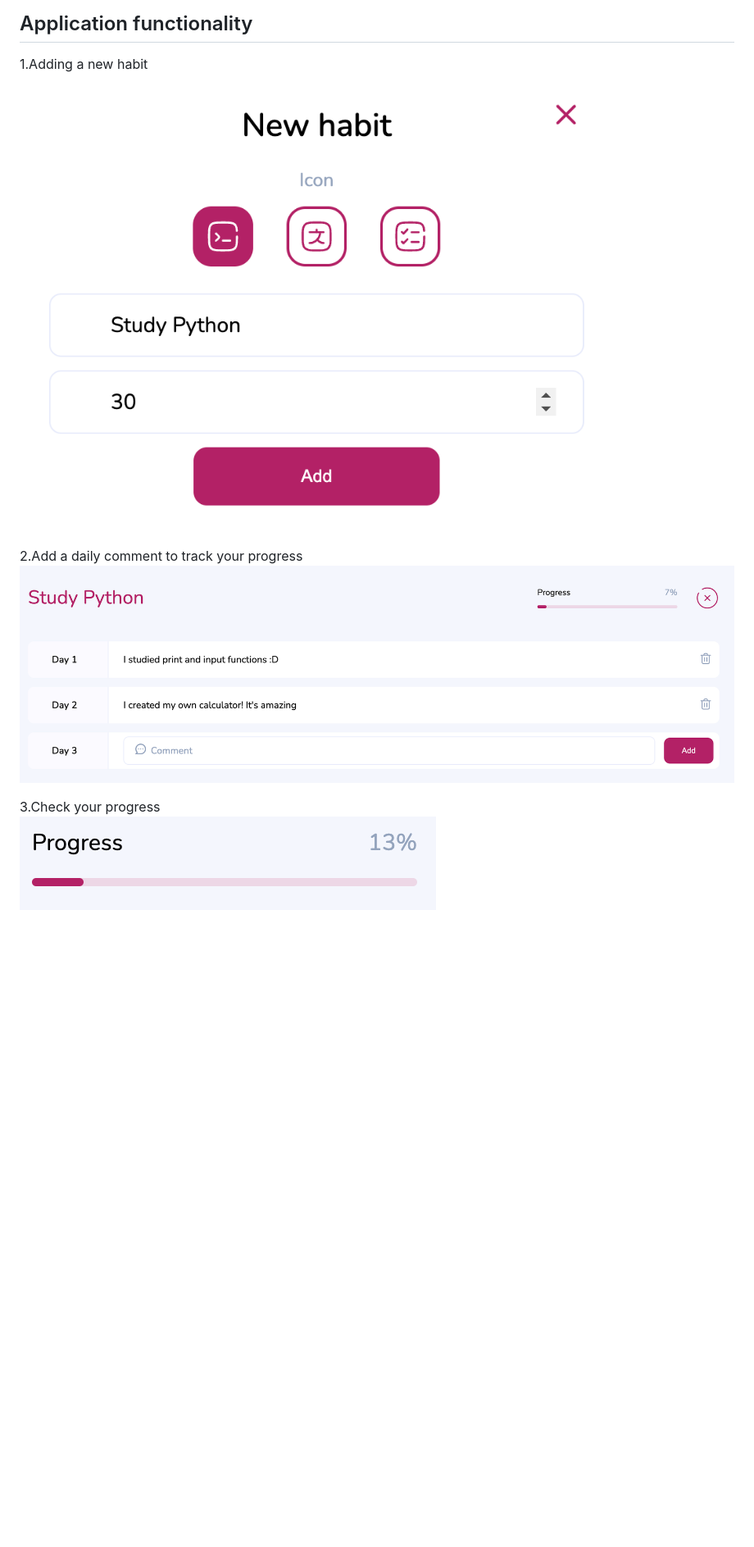
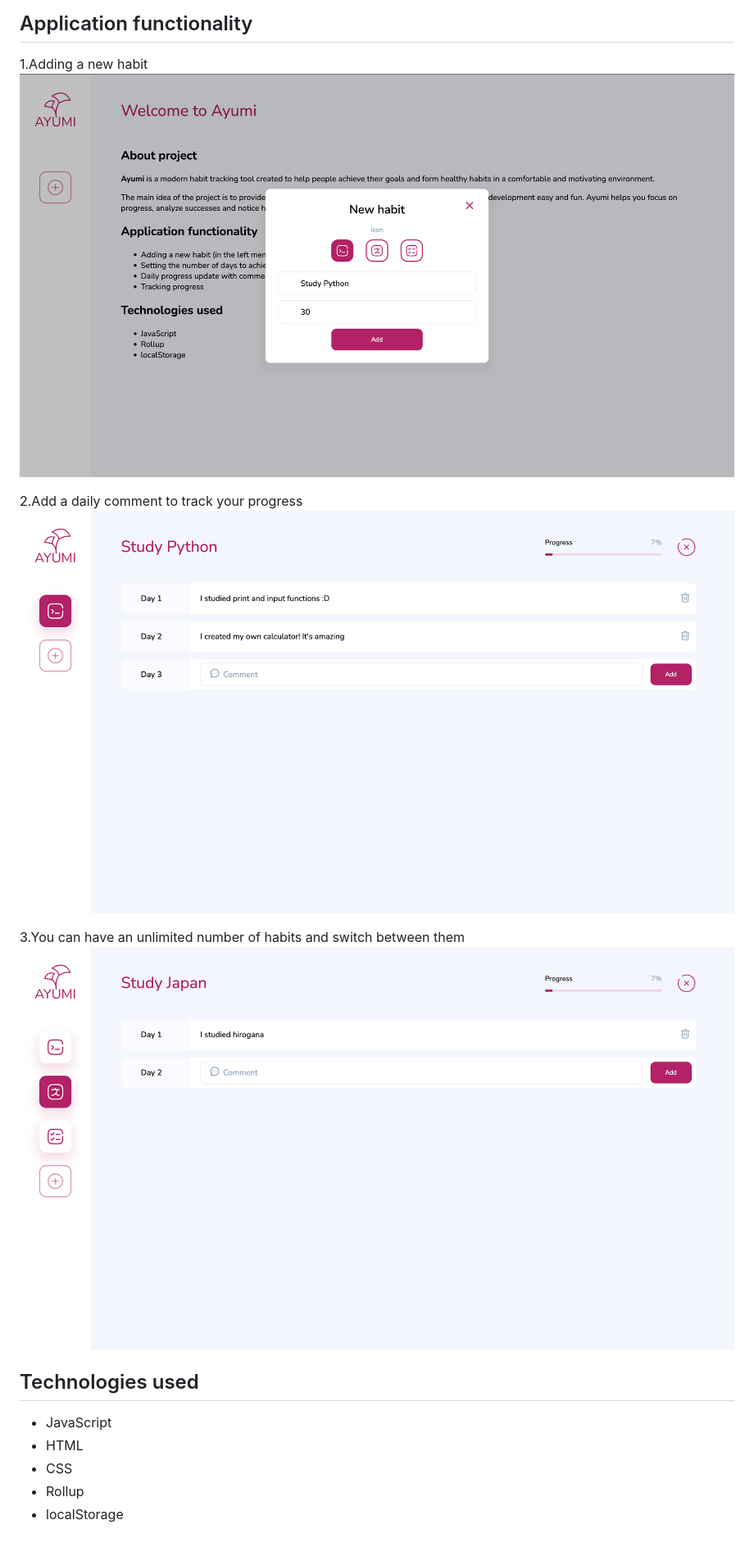
Before and after one commit to CloudMamoru/ayumi--pet--, a Markdown page: Readme.md, the part around the change. Shown: that part at 82% size. Drawn GitHub-style; pictures changed too: md_icons/addNewHabit.png, md_icons/checkProgress.png (deleted), md_icons/dailyComment.png; blank space fills up the shorter version.

```diff
--- a/Readme.md
+++ b/Readme.md
@@ -12,5 +12,14 @@ their goals and form healthy habits in a comfortable and motivating environment.
 2.Add a daily comment to track your progress<br>
 ![Add daily comment](/md_icons/dailyComment.png)
 
-3.Check your progress<br>
-![Check progress](/md_icons/checkProgress.png)
+3.You can have an unlimited number of habits and switch between them<br>
+![habits](/md_icons/habits.png)
+
+<h2>Technologies used</h2>
+<ul>
+  <li>JavaScript</li>
+  <li>HTML</li>
+  <li>CSS</li>
+  <li>Rollup</li>
+  <li>localStorage</li>
+</ul>
```
